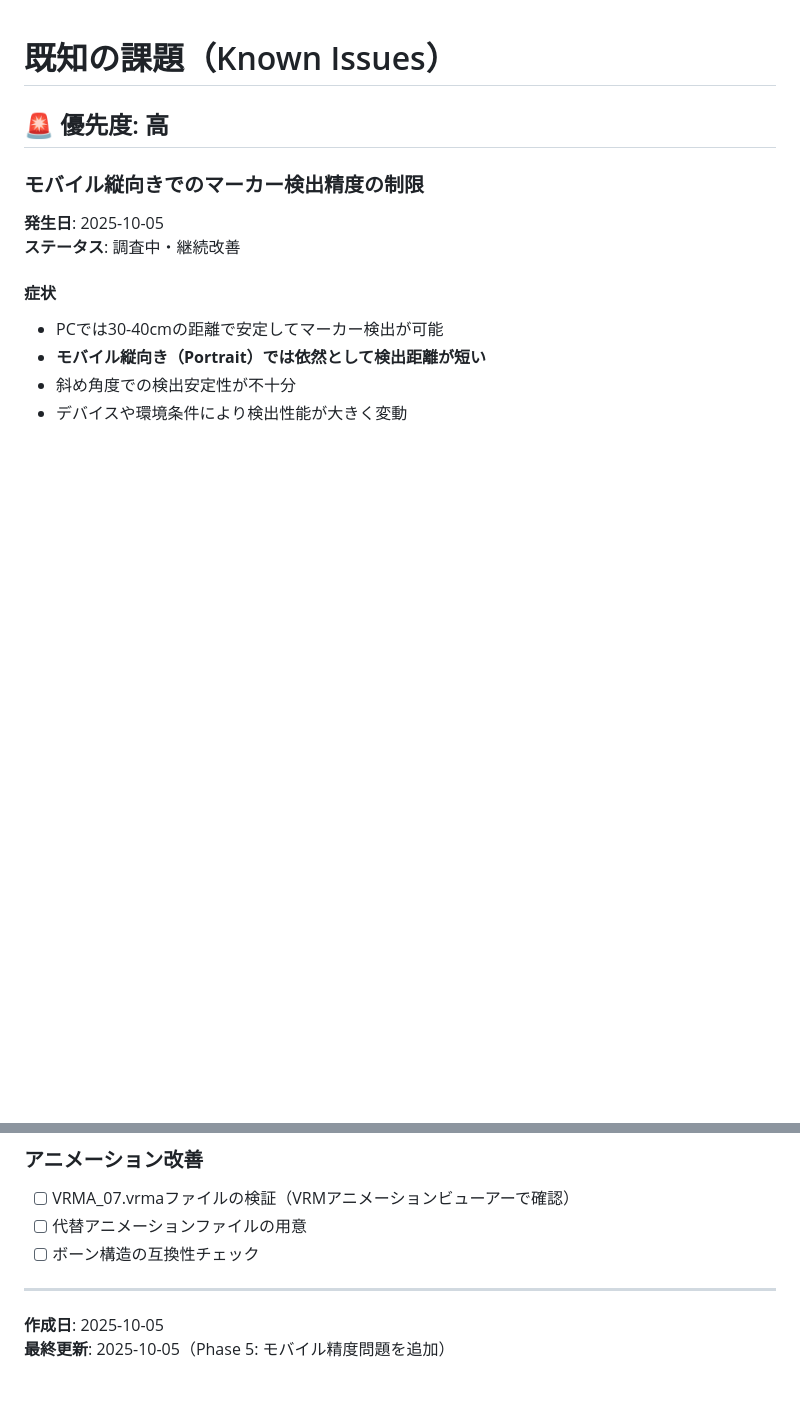
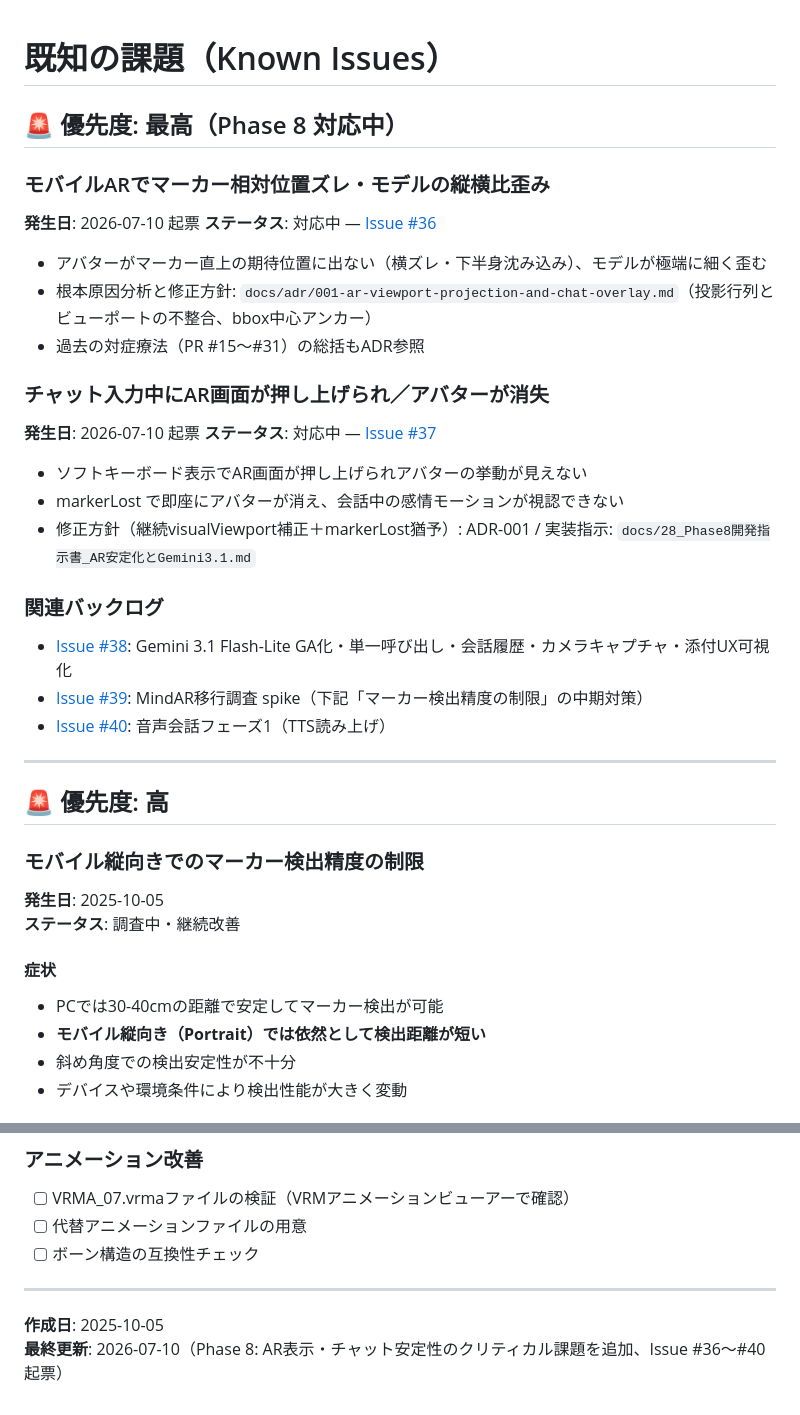
Before and after one commit to Cor-Incorporated/ar-avatar-chat, a Markdown page: KNOWN_ISSUES.md, 2 parts joined by grey strips. Rendered like a GitHub page; blank space fills up the shorter version.

```diff
--- a/KNOWN_ISSUES.md
+++ b/KNOWN_ISSUES.md
@@ -1,4 +1,32 @@
 # 既知の課題（Known Issues）
+
+## 🚨 優先度: 最高（Phase 8 対応中）
+
+### モバイルARでマーカー相対位置ズレ・モデルの縦横比歪み
+
+**発生日**: 2026-07-10 起票
+**ステータス**: 対応中 — [Issue #36](https://github.com/Cor-Incorporated/ar-avatar-chat/issues/36)
+
+- アバターがマーカー直上の期待位置に出ない（横ズレ・下半身沈み込み）、モデルが極端に細く歪む
+- 根本原因分析と修正方針: `docs/adr/001-ar-viewport-projection-and-chat-overlay.md`（投影行列とビューポートの不整合、bbox中心アンカー）
+- 過去の対症療法（PR #15〜#31）の総括もADR参照
+
+### チャット入力中にAR画面が押し上げられ／アバターが消失
+
+**発生日**: 2026-07-10 起票
+**ステータス**: 対応中 — [Issue #37](https://github.com/Cor-Incorporated/ar-avatar-chat/issues/37)
+
+- ソフトキーボード表示でAR画面が押し上げられアバターの挙動が見えない
+- markerLost で即座にアバターが消え、会話中の感情モーションが視認できない
+- 修正方針（継続visualViewport補正＋markerLost猶予）: ADR-001 / 実装指示: `docs/28_Phase8開発指示書_AR安定化とGemini3.1.md`
+
+### 関連バックログ
+
+- [Issue #38](https://github.com/Cor-Incorporated/ar-avatar-chat/issues/38): Gemini 3.1 Flash-Lite GA化・単一呼び出し・会話履歴・カメラキャプチャ・添付UX可視化
+- [Issue #39](https://github.com/Cor-Incorporated/ar-avatar-chat/issues/39): MindAR移行調査 spike（下記「マーカー検出精度の制限」の中期対策）
+- [Issue #40](https://github.com/Cor-Incorporated/ar-avatar-chat/issues/40): 音声会話フェーズ1（TTS読み上げ）
+
+---
 
 ## 🚨 優先度: 高
 
@@ -149,4 +177,4 @@ console.log('duration:', action?._clip?.duration);
 ---
 
 **作成日**: 2025-10-05
-**最終更新**: 2025-10-05（Phase 5: モバイル精度問題を追加）
+**最終更新**: 2026-07-10（Phase 8: AR表示・チャット安定性のクリティカル課題を追加、Issue #36〜#40 起票）
```
Also changed, not shown: docs/28_Phase8開発指示書_AR安定化とGemini3.1.md (added, +102 -0 lines), docs/adr/001-ar-viewport-projection-and-chat-overlay.md (added, +106 -0 lines).
